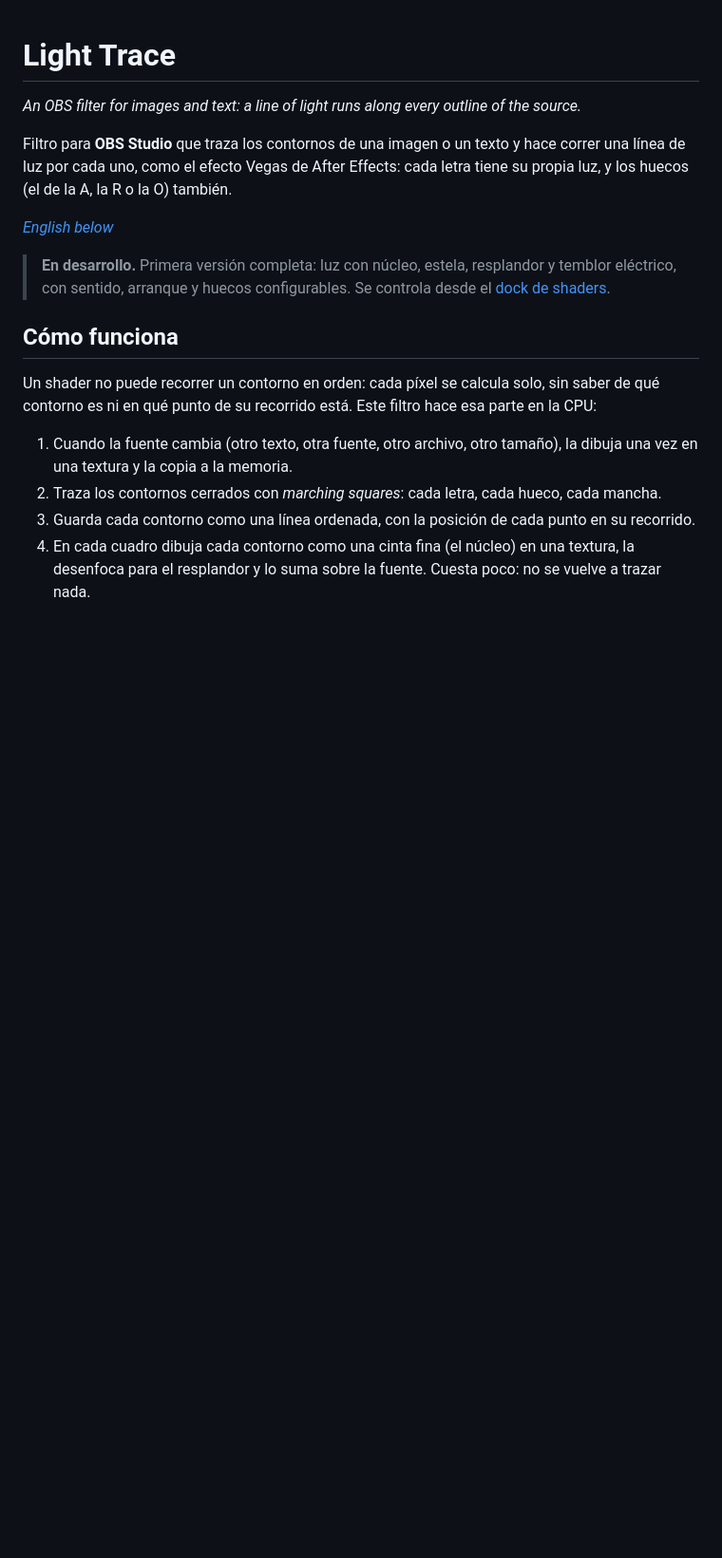
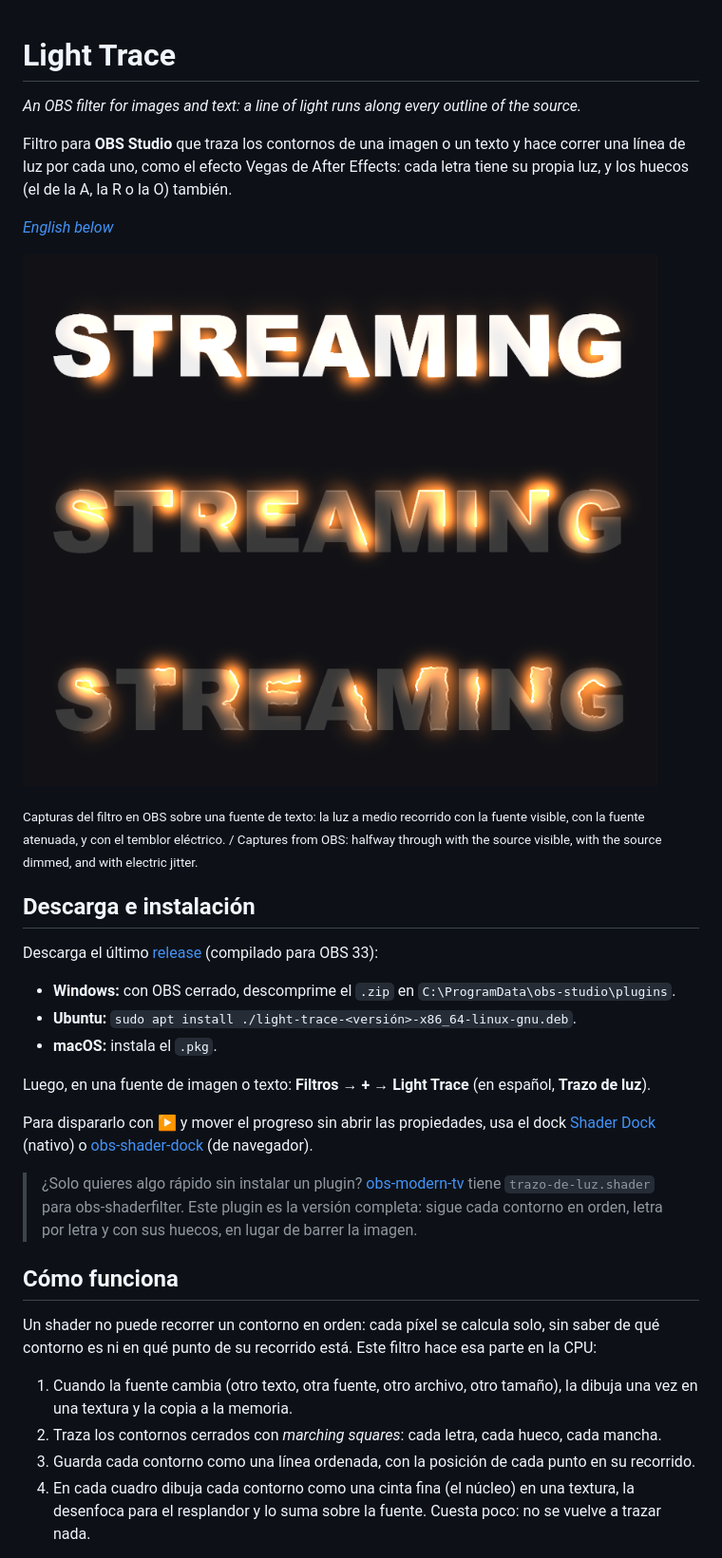
Before and after one commit to hjmeneses/light-trace, a Markdown page: README.md, the part around one of its changes. Shown at 95% size. GitHub-like rendering; pictures changed too: images/light-trace.png (added); blank space fills up the shorter version.

Commit message:
README: example image, download and install, links to the docks
Co-Authored-By: Claude Opus 5.5 <noreply@anthropic.com>

```diff
--- a/README.md
+++ b/README.md
@@ -6,7 +6,23 @@ Filtro para **OBS Studio** que traza los contornos de una imagen o un texto y ha
 
 *[English below](#english)*
 
-> **En desarrollo.** Primera versión completa: luz con núcleo, estela, resplandor y temblor eléctrico, con sentido, arranque y huecos configurables. Se controla desde el [dock de shaders](https://github.com/hjmeneses/obs-shader-dock).
+![Light Trace sobre el texto STREAMING: con la fuente visible, con la fuente atenuada y en modo eléctrico](images/light-trace.png)
+
+<sub>Capturas del filtro en OBS sobre una fuente de texto: la luz a medio recorrido con la fuente visible, con la fuente atenuada, y con el temblor eléctrico. / Captures from OBS: halfway through with the source visible, with the source dimmed, and with electric jitter.</sub>
+
+## Descarga e instalación
+
+Descarga el último [release](https://github.com/hjmeneses/light-trace/releases/latest) (compilado para OBS 33):
+
+- **Windows:** con OBS cerrado, descomprime el `.zip` en `C:\ProgramData\obs-studio\plugins`.
+- **Ubuntu:** `sudo apt install ./light-trace-<versión>-x86_64-linux-gnu.deb`.
+- **macOS:** instala el `.pkg`.
+
+Luego, en una fuente de imagen o texto: **Filtros → + → Light Trace** (en español, **Trazo de luz**).
+
+Para dispararlo con ▶ y mover el progreso sin abrir las propiedades, usa el dock [Shader Dock](https://github.com/hjmeneses/shader-dock) (nativo) o [obs-shader-dock](https://github.com/hjmeneses/obs-shader-dock) (de navegador).
+
+> ¿Solo quieres algo rápido sin instalar un plugin? [obs-modern-tv](https://github.com/hjmeneses/obs-modern-tv) tiene `trazo-de-luz.shader` para obs-shaderfilter. Este plugin es la versión completa: sigue cada contorno en orden, letra por letra y con sus huecos, en lugar de barrer la imagen.
 
 ## Cómo funciona
 
```
Also changed, not shown: other parts of README.md (+3 -1 lines), 1 other file.
